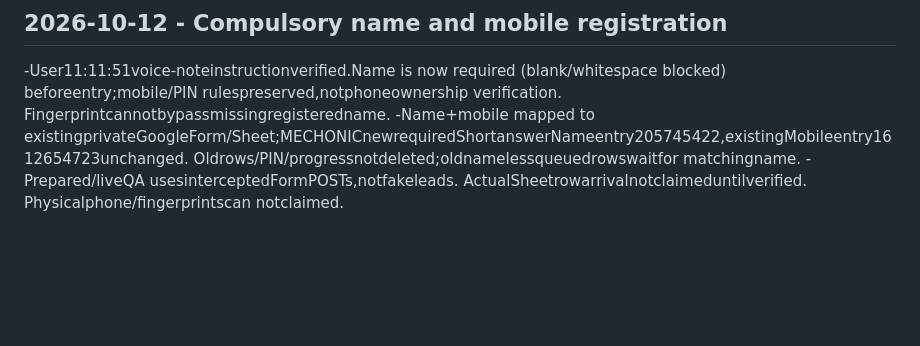
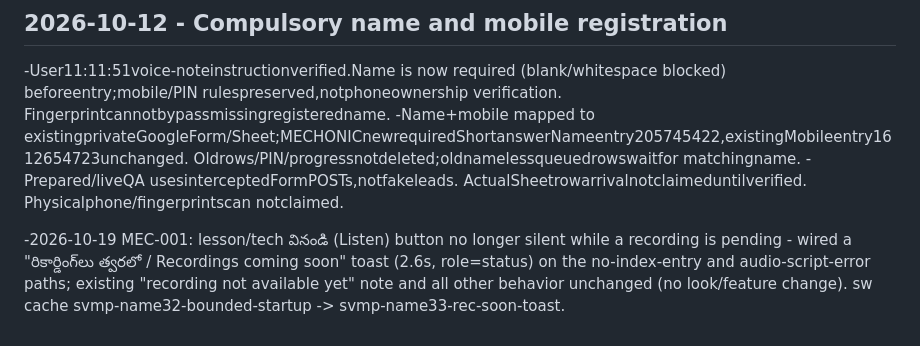
Before and after one commit to svofficials9999-collab/sv-mechanicpro, a Markdown page: CHANGELOG-AND-RULES.md, the part around the change. GitHub-like rendering; blank space fills up the shorter version.

Commit message:
Update registration requirements and lesson button behavior

```diff
--- a/CHANGELOG-AND-RULES.md
+++ b/CHANGELOG-AND-RULES.md
@@ -45,3 +45,5 @@ Open the live app, switch Telugu/English, use main screens and Back, close overl
 -User11:11:51voice-noteinstructionverified.Name is now required (blank/whitespace blocked) beforeentry;mobile/PIN rulespreserved,notphoneownership verification. Fingerprintcannotbypassmissingregisteredname.
 -Name+mobile mapped to existingprivateGoogleForm/Sheet;MECHONICnewrequiredShortanswerNameentry205745422,existingMobileentry1612654723unchanged. Oldrows/PIN/progressnotdeleted;oldnamelessqueuedrowswaitfor matchingname.
 -Prepared/liveQA usesinterceptedFormPOSTs,notfakeleads. ActualSheetrowarrivalnotclaimeduntilverified. Physicalphone/fingerprintscan notclaimed.
+
+-2026-10-19 MEC-001: lesson/tech వినండి (Listen) button no longer silent while a recording is pending - wired a "రికార్డింగ్‌లు త్వరలో / Recordings coming soon" toast (2.6s, role=status) on the no-index-entry and audio-script-error paths; existing "recording not available yet" note and all other behavior unchanged (no look/feature change). sw cache svmp-name32-bounded-startup -> svmp-name33-rec-soon-toast.
```
